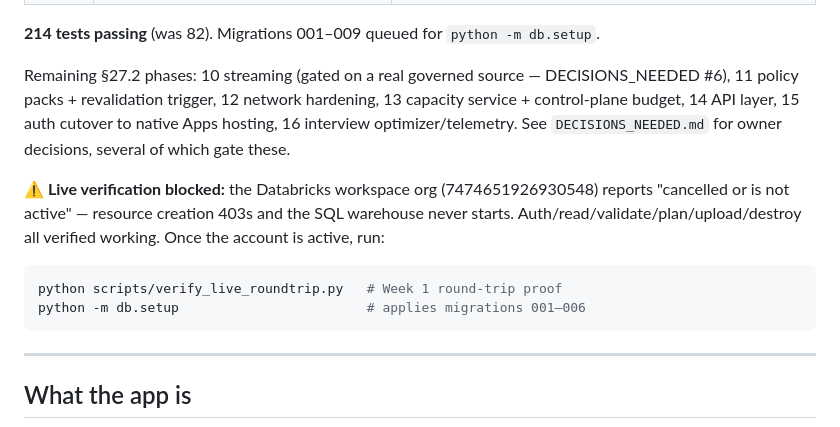
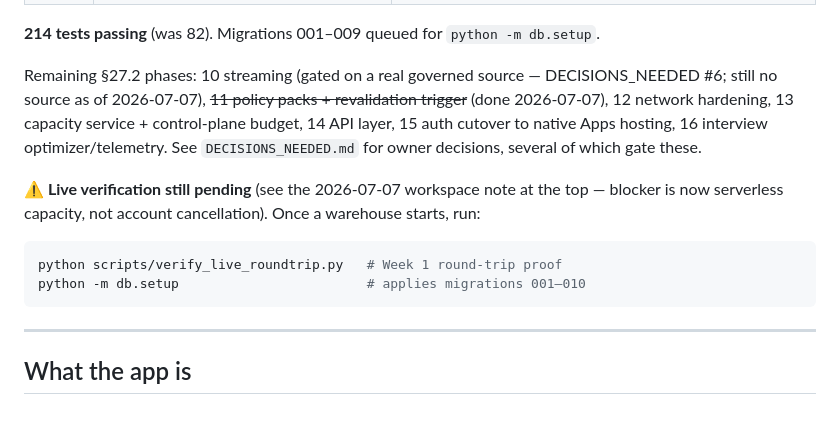
Before and after one commit to dylan-austin-ai/mlops_databricks_app, a Markdown page: PROJECT_STATUS.md, the part around one of its changes. GitHub-like rendering.

````diff
--- a/PROJECT_STATUS.md
+++ b/PROJECT_STATUS.md
@@ -29,19 +65,19 @@ Built per the design doc, one commit per phase (`git log --oneline`):
 **214 tests passing** (was 82). Migrations 001–009 queued for `python -m db.setup`.
 
 Remaining §27.2 phases: 10 streaming (gated on a real governed source —
-DECISIONS_NEEDED #6), 11 policy packs + revalidation trigger, 12 network
-hardening, 13 capacity service + control-plane budget, 14 API layer,
-15 auth cutover to native Apps hosting, 16 interview optimizer/telemetry.
+DECISIONS_NEEDED #6; still no source as of 2026-07-07), ~~11 policy packs +
+revalidation trigger~~ (done 2026-07-07), 12 network hardening, 13 capacity
+service + control-plane budget, 14 API layer, 15 auth cutover to native Apps
+hosting, 16 interview optimizer/telemetry.
 See `DECISIONS_NEEDED.md` for owner decisions, several of which gate these.
 
-**⚠ Live verification blocked:** the Databricks workspace org
-(7474651926930548) reports "cancelled or is not active" — resource creation
-403s and the SQL warehouse never starts. Auth/read/validate/plan/upload/destroy
-all verified working. Once the account is active, run:
+**⚠ Live verification still pending** (see the 2026-07-07 workspace note at
+the top — blocker is now serverless capacity, not account cancellation).
+Once a warehouse starts, run:
 
 ```bash
 python scripts/verify_live_roundtrip.py   # Week 1 round-trip proof
-python -m db.setup                        # applies migrations 001–006
+python -m db.setup                        # applies migrations 001–010
 ```
 
 ---
````
Also changed, not shown: other parts of PROJECT_STATUS.md (+37 -1 lines), DECISIONS_NEEDED.md (+26 -14 lines).
